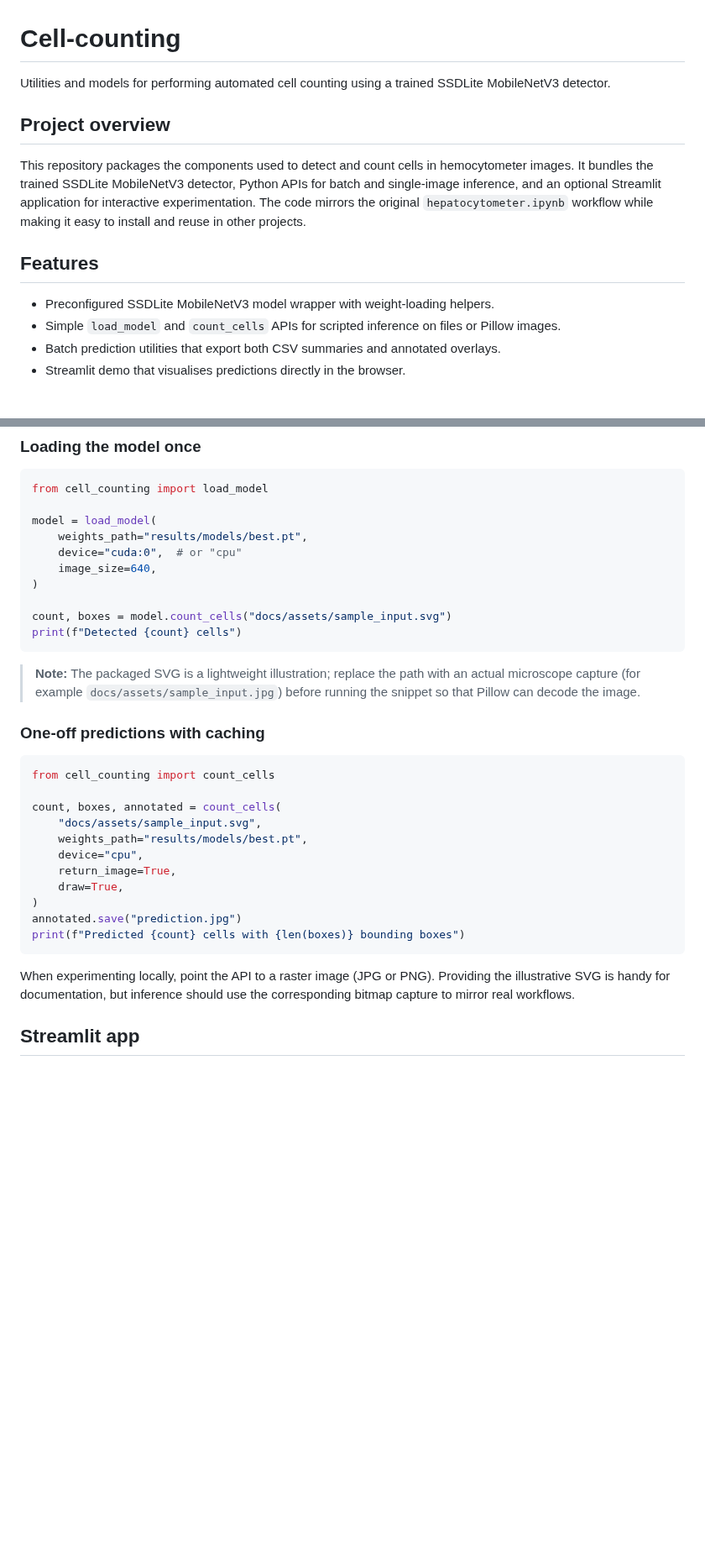
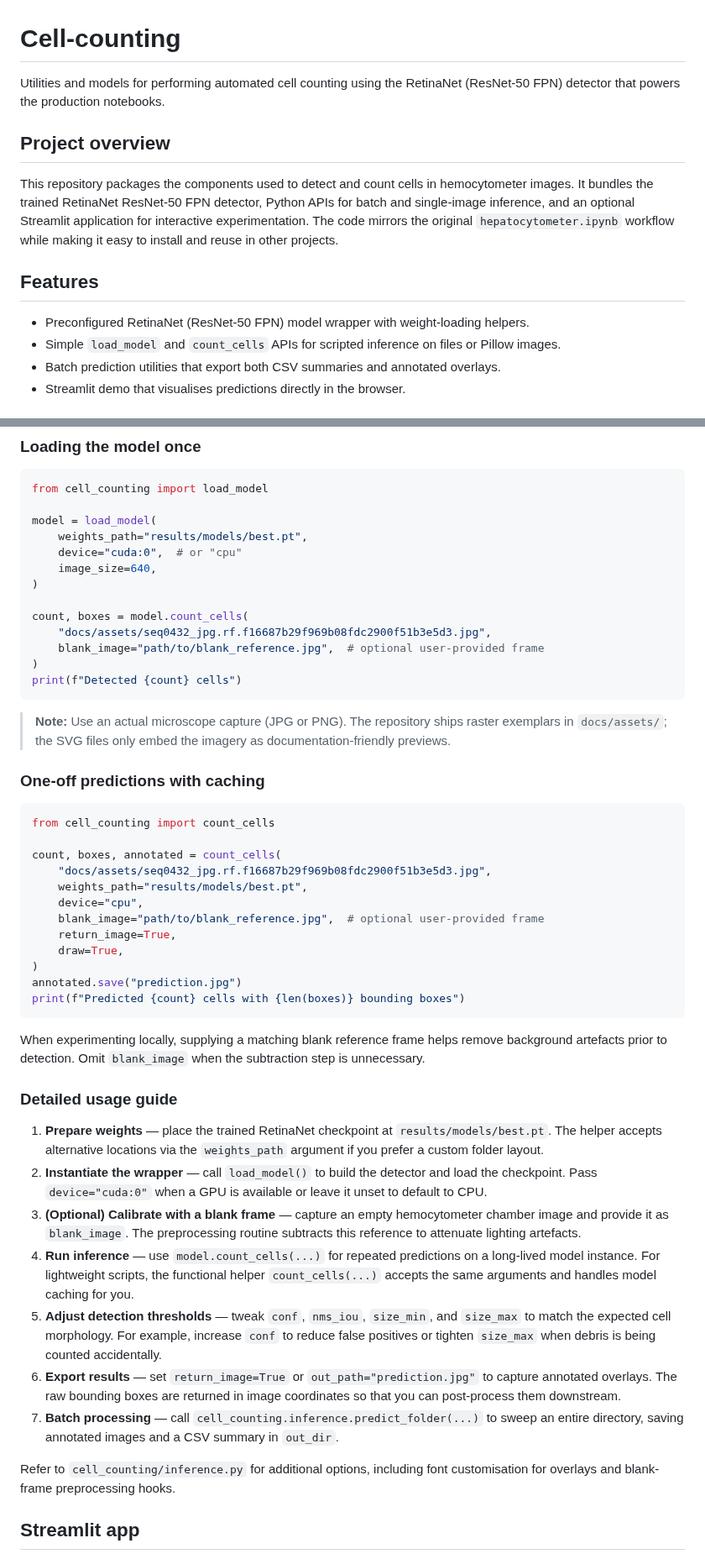
Before and after one commit to Ahnd6474/Cell-counting, a Markdown page: README.md, 2 parts joined by grey strips. Shown at 84% size. Drawn GitHub-style; blank space fills up the shorter version.

Commit message:
Update README with RetinaNet details and usage guide

````diff
--- a/README.md
+++ b/README.md
@@ -1,12 +1,12 @@
 # Cell-counting
 
-Utilities and models for performing automated cell counting using a trained
-SSDLite MobileNetV3 detector.
+Utilities and models for performing automated cell counting using the
+RetinaNet (ResNet-50 FPN) detector that powers the production notebooks.
 
 ## Project overview
 
 This repository packages the components used to detect and count cells in
-hemocytometer images. It bundles the trained SSDLite MobileNetV3 detector,
+hemocytometer images. It bundles the trained RetinaNet ResNet-50 FPN detector,
 Python APIs for batch and single-image inference, and an optional Streamlit
 application for interactive experimentation. The code mirrors the original
 `hepatocytometer.ipynb` workflow while making it easy to install and reuse in
@@ -14,7 +14,8 @@ other projects.
 
 ## Features
 
-- Preconfigured SSDLite MobileNetV3 model wrapper with weight-loading helpers.
+- Preconfigured RetinaNet (ResNet-50 FPN) model wrapper with weight-loading
+  helpers.
 - Simple `load_model` and `count_cells` APIs for scripted inference on files or
   Pillow images.
 - Batch prediction utilities that export both CSV summaries and annotated
@@ -88,14 +91,16 @@ model = load_model(
     image_size=640,
 )
 
-count, boxes = model.count_cells("docs/assets/sample_input.svg")
+count, boxes = model.count_cells(
+    "docs/assets/seq0432_jpg.rf.f16687b29f969b08fdc2900f51b3e5d3.jpg",
+    blank_image="path/to/blank_reference.jpg",  # optional user-provided frame
+)
 print(f"Detected {count} cells")
 ```
 
-> **Note:** The packaged SVG is a lightweight illustration; replace the path
-> with an actual microscope capture (for example
-> `docs/assets/sample_input.jpg`) before running the snippet so that Pillow can
-> decode the image.
+> **Note:** Use an actual microscope capture (JPG or PNG). The repository ships
+> raster exemplars in `docs/assets/`; the SVG files only embed the imagery as
+> documentation-friendly previews.
 
 ### One-off predictions with caching
 
@@ -103,9 +108,10 @@ print(f"Detected {count} cells")
 from cell_counting import count_cells
 
 count, boxes, annotated = count_cells(
-    "docs/assets/sample_input.svg",
+    "docs/assets/seq0432_jpg.rf.f16687b29f969b08fdc2900f51b3e5d3.jpg",
     weights_path="results/models/best.pt",
     device="cpu",
+    blank_image="path/to/blank_reference.jpg",  # optional user-provided frame
     return_image=True,
     draw=True,
 )
@@ -113,9 +119,38 @@ annotated.save("prediction.jpg")
 print(f"Predicted {count} cells with {len(boxes)} bounding boxes")
 ```
 
-When experimenting locally, point the API to a raster image (JPG or PNG).
-Providing the illustrative SVG is handy for documentation, but inference should
-use the corresponding bitmap capture to mirror real workflows.
+When experimenting locally, supplying a matching blank reference frame helps
+remove background artefacts prior to detection. Omit `blank_image` when the
+subtraction step is unnecessary.
+
+### Detailed usage guide
+
+1. **Prepare weights** &mdash; place the trained RetinaNet checkpoint at
+   `results/models/best.pt`. The helper accepts alternative locations via the
+   `weights_path` argument if you prefer a custom folder layout.
+2. **Instantiate the wrapper** &mdash; call `load_model()` to build the detector and
+   load the checkpoint. Pass `device="cuda:0"` when a GPU is available or leave
+   it unset to default to CPU.
+3. **(Optional) Calibrate with a blank frame** &mdash; capture an empty
+   hemocytometer chamber image and provide it as `blank_image`. The preprocessing
+   routine subtracts this reference to attenuate lighting artefacts.
+4. **Run inference** &mdash; use `model.count_cells(...)` for repeated predictions on
+   a long-lived model instance. For lightweight scripts, the functional helper
+   `count_cells(...)` accepts the same arguments and handles model caching for
+   you.
+5. **Adjust detection thresholds** &mdash; tweak `conf`, `nms_iou`, `size_min`, and
+   `size_max` to match the expected cell morphology. For example, increase
+   `conf` to reduce false positives or tighten `size_max` when debris is being
+   counted accidentally.
+6. **Export results** &mdash; set `return_image=True` or `out_path="prediction.jpg"`
+   to capture annotated overlays. The raw bounding boxes are returned in image
+   coordinates so that you can post-process them downstream.
+7. **Batch processing** &mdash; call `cell_counting.inference.predict_folder(...)` to
+   sweep an entire directory, saving annotated images and a CSV summary in
+   `out_dir`.
+
+Refer to `cell_counting/inference.py` for additional options, including font
+customisation for overlays and blank-frame preprocessing hooks.
 
 ## Streamlit app
 
````
Also changed, not shown: other parts of README.md (+3 -1 lines).
